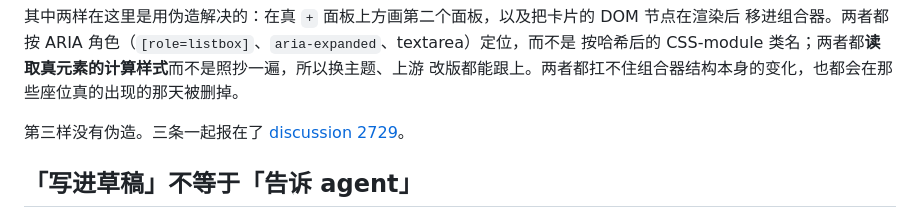
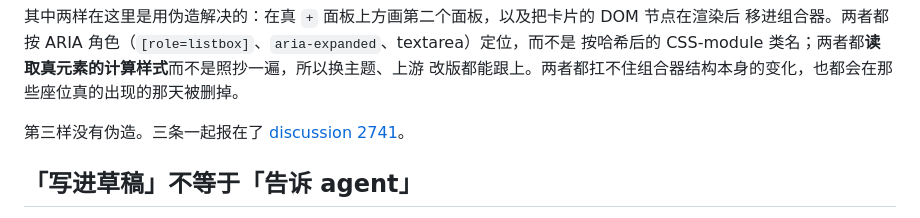
Before and after one commit to HuChundong/DshCloud, a Markdown page: docs/sandbox-pitfalls.zh.md, the part around the change. Rendered like a GitHub page.

```diff
--- a/docs/sandbox-pitfalls.zh.md
+++ b/docs/sandbox-pitfalls.zh.md
@@ -284,7 +284,7 @@ nginx location、网关路由里的一个分支、沙箱里的一条路由。藏
 按哈希后的 CSS-module 类名；两者都**读取真元素的计算样式**而不是照抄一遍，所以换主题、上游
 改版都能跟上。两者都扛不住组合器结构本身的变化，也都会在那些座位真的出现的那天被删掉。
 
-第三样没有伪造。三条一起报在了 [discussion 2729](https://github.com/deepseek-ai/deepseek-harness/discussions/2729)。
+第三样没有伪造。三条一起报在了 [discussion 2741](https://github.com/deepseek-ai/deepseek-harness/discussions/2741)。
 
 ## 「写进草稿」不等于「告诉 agent」
 
```
Also changed, not shown: docs/sandbox-pitfalls.md (+1 -1 lines).
